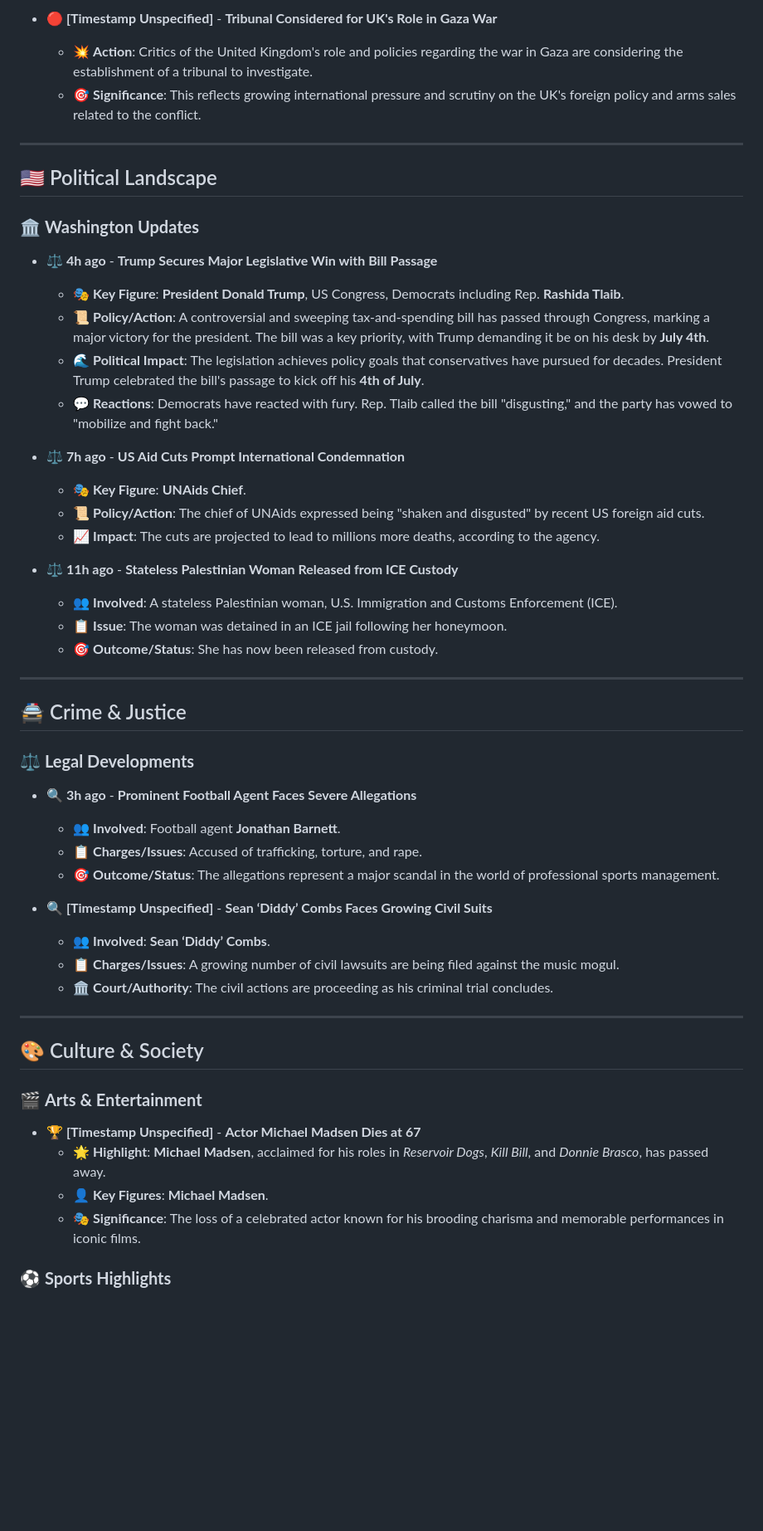
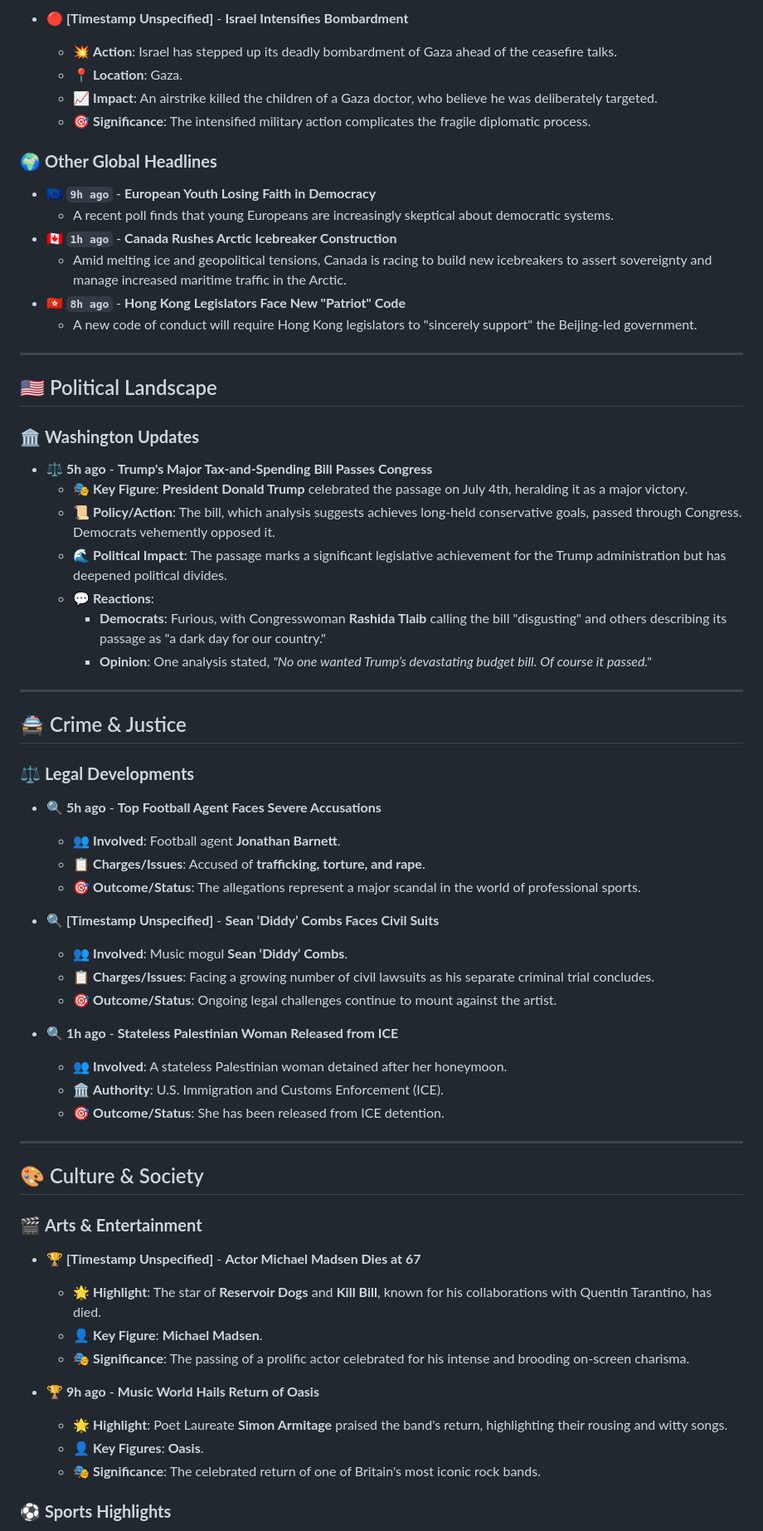
Before and after one commit to Yacine20elfadili/NewsBlog, a Markdown page: News/04-07-2025_News.md, the part around the change printed below. Shown: that part at 83% size. Drawn GitHub-style; blank space fills up the shorter version.

```diff
--- a/News/04-07-2025_News.md
+++ b/News/04-07-2025_News.md
@@ -46,43 +47,50 @@ Today's key developments are marked by significant escalations in global conflic
 
-- **🔴 [Timestamp Unspecified]** - **Tribunal Considered for UK's Role in Gaza War**
-  - 💥 **Action**: Critics of the United Kingdom's role and policies regarding the war in Gaza are considering the establishment of a tribunal to investigate.
-  - 🎯 **Significance**: This reflects growing international pressure and scrutiny on the UK's foreign policy and arms sales related to the conflict.
+- **🔴 [Timestamp Unspecified]** - **Israel Intensifies Bombardment**
+  - 💥 **Action**: Israel has stepped up its deadly bombardment of Gaza ahead of the ceasefire talks.
+  - 📍 **Location**: Gaza.
+  - 📈 **Impact**: An airstrike killed the children of a Gaza doctor, who believe he was deliberately targeted.
+  - 🎯 **Significance**: The intensified military action complicates the fragile diplomatic process.
+
+### 🌍 **Other Global Headlines**
+- **🇪🇺 `9h ago`** - **European Youth Losing Faith in Democracy**
+  - A recent poll finds that young Europeans are increasingly skeptical about democratic systems.
+- **🇨🇦 `1h ago`** - **Canada Rushes Arctic Icebreaker Construction**
+  - Amid melting ice and geopolitical tensions, Canada is racing to build new icebreakers to assert sovereignty and manage increased maritime traffic in the Arctic.
+- **🇭🇰 `8h ago`** - **Hong Kong Legislators Face New "Patriot" Code**
+  - A new code of conduct will require Hong Kong legislators to "sincerely support" the Beijing-led government.
 
 ---
 
 ## 🇺🇸 Political Landscape
 
 ### 🏛️ **Washington Updates**
-- **⚖️ 4h ago** - **Trump Secures Major Legislative Win with Bill Passage**
-  - 🎭 **Key Figure**: **President Donald Trump**, US Congress, Democrats including Rep. **Rashida Tlaib**.
-  - 📜 **Policy/Action**: A controversial and sweeping tax-and-spending bill has passed through Congress, marking a major victory for the president. The bill was a key priority, with Trump demanding it be on his desk by **July 4th**.
-  - 🌊 **Political Impact**: The legislation achieves policy goals that conservatives have pursued for decades. President Trump celebrated the bill's passage to kick off his **4th of July**.
-  - 💬 **Reactions**: Democrats have reacted with fury. Rep. Tlaib called the bill "disgusting," and the party has vowed to "mobilize and fight back."
-
-- **⚖️ 7h ago** - **US Aid Cuts Prompt International Condemnation**
-  - 🎭 **Key Figure**: **UNAids Chief**.
-  - 📜 **Policy/Action**: The chief of UNAids expressed being "shaken and disgusted" by recent US foreign aid cuts.
-  - 📈 **Impact**: The cuts are projected to lead to millions more deaths, according to the agency.
-
-- **⚖️ 11h ago** - **Stateless Palestinian Woman Released from ICE Custody**
-  - 👥 **Involved**: A stateless Palestinian woman, U.S. Immigration and Customs Enforcement (ICE).
-  - 📋 **Issue**: The woman was detained in an ICE jail following her honeymoon.
-  - 🎯 **Outcome/Status**: She has now been released from custody.
+- **⚖️ 5h ago** - **Trump's Major Tax-and-Spending Bill Passes Congress**
+  - 🎭 **Key Figure**: **President Donald Trump** celebrated the passage on July 4th, heralding it as a major victory.
+  - 📜 **Policy/Action**: The bill, which analysis suggests achieves long-held conservative goals, passed through Congress. Democrats vehemently opposed it.
+  - 🌊 **Political Impact**: The passage marks a significant legislative achievement for the Trump administration but has deepened political divides.
+  - 💬 **Reactions**:
+    - **Democrats**: Furious, with Congresswoman **Rashida Tlaib** calling the bill "disgusting" and others describing its passage as "a dark day for our country."
+    - **Opinion**: One analysis stated, *"No one wanted Trump’s devastating budget bill. Of course it passed."*
 
 ---
 
 ## 🚔 Crime & Justice
 
 ### ⚖️ **Legal Developments**
-- **🔍 3h ago** - **Prominent Football Agent Faces Severe Allegations**
+- **🔍 5h ago** - **Top Football Agent Faces Severe Accusations**
   - 👥 **Involved**: Football agent **Jonathan Barnett**.
-  - 📋 **Charges/Issues**: Accused of trafficking, torture, and rape.
-  - 🎯 **Outcome/Status**: The allegations represent a major scandal in the world of professional sports management.
+  - 📋 **Charges/Issues**: Accused of **trafficking, torture, and rape**.
+  - 🎯 **Outcome/Status**: The allegations represent a major scandal in the world of professional sports.
 
-- **🔍 [Timestamp Unspecified]** - **Sean ‘Diddy’ Combs Faces Growing Civil Suits**
-  - 👥 **Involved**: **Sean ‘Diddy’ Combs**.
-  - 📋 **Charges/Issues**: A growing number of civil lawsuits are being filed against the music mogul.
-  - 🏛️ **Court/Authority**: The civil actions are proceeding as his criminal trial concludes.
+- **🔍 [Timestamp Unspecified]** - **Sean ‘Diddy’ Combs Faces Civil Suits**
+  - 👥 **Involved**: Music mogul **Sean ‘Diddy’ Combs**.
+  - 📋 **Charges/Issues**: Facing a growing number of civil lawsuits as his separate criminal trial concludes.
+  - 🎯 **Outcome/Status**: Ongoing legal challenges continue to mount against the artist.
+
+- **🔍 1h ago** - **Stateless Palestinian Woman Released from ICE**
+  - 👥 **Involved**: A stateless Palestinian woman detained after her honeymoon.
+  - 🏛️ **Authority**: U.S. Immigration and Customs Enforcement (ICE).
+  - 🎯 **Outcome/Status**: She has been released from ICE detention.
 
 ---
 
@@ -90,8 +98,13 @@ Today's key developments are marked by significant escalations in global conflic
 
 ### 🎬 **Arts & Entertainment**
 - **🏆 [Timestamp Unspecified]** - **Actor Michael Madsen Dies at 67**
-  - 🌟 **Highlight**: **Michael Madsen**, acclaimed for his roles in *Reservoir Dogs*, *Kill Bill*, and *Donnie Brasco*, has passed away.
-  - 👤 **Key Figures**: **Michael Madsen**.
-  - 🎭 **Significance**: The loss of a celebrated actor known for his brooding charisma and memorable performances in iconic films.
+  - 🌟 **Highlight**: The star of **Reservoir Dogs** and **Kill Bill**, known for his collaborations with Quentin Tarantino, has died.
+  - 👤 **Key Figure**: **Michael Madsen**.
+  - 🎭 **Significance**: The passing of a prolific actor celebrated for his intense and brooding on-screen charisma.
+
+- **🏆 9h ago** - **Music World Hails Return of Oasis**
+  - 🌟 **Highlight**: Poet Laureate **Simon Armitage** praised the band's return, highlighting their rousing and witty songs.
+  - 👤 **Key Figures**: **Oasis**.
+  - 🎭 **Significance**: The celebrated return of one of Britain's most iconic rock bands.
 
 ### ⚽ **Sports Highlights**
```
Also changed, not shown: other parts of News/04-07-2025_News.md (+42 -38 lines).
